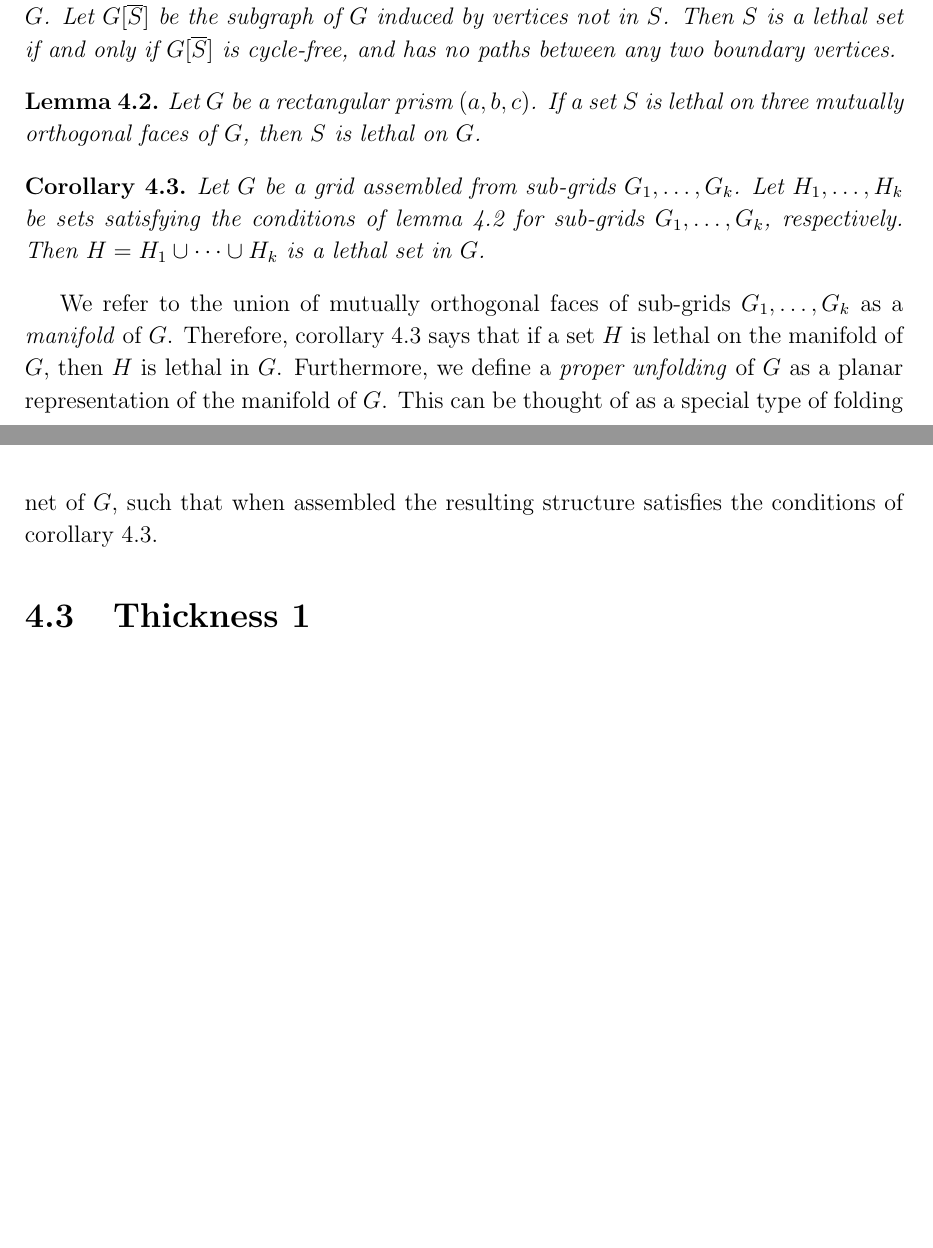
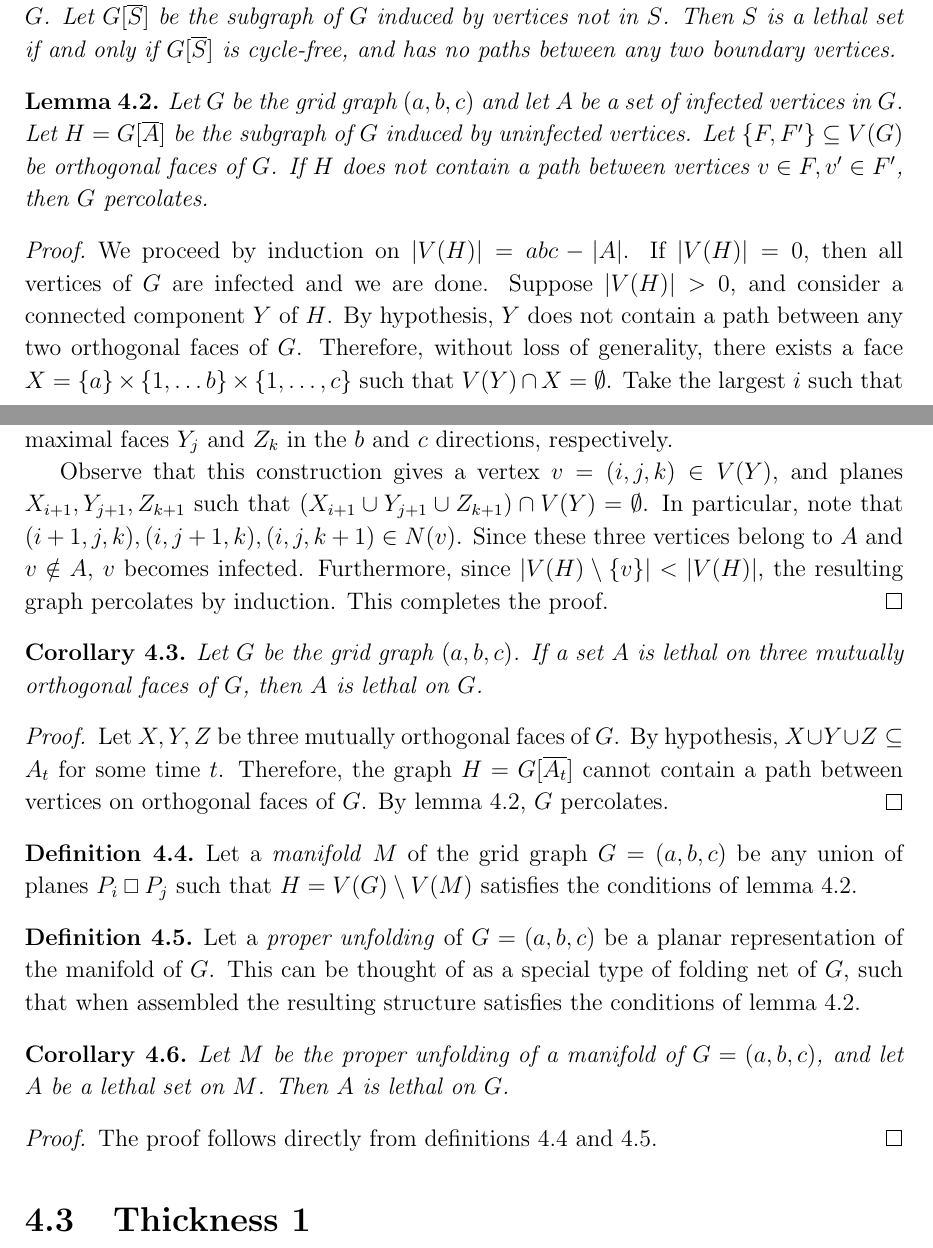
Before and after one commit to ahblay/thesis, a LaTeX thesis (thesis.tex, which reads chapters/4/constructions.tex): two parts of pages 30 and 31 of 47 before the commit and two parts of pages 30 and 31 of 49 after it, joined at a grey line, cut so that both start at the same text, the shorter picture padded with empty space. Compiled offline with pdfLaTeX.

Commit message:
Adds lemma to constructions section.

```diff
--- a/chapters/4/constructions.tex
+++ b/chapters/4/constructions.tex
@@ -16,14 +16,48 @@ Let $G = P_a \Osq P_b$ be a graph and $S \subseteq V(G)$ be a subset of the vert
 \end{lem}
 
 \begin{lem}
-\label{lem:three_walls}
-Let $G$ be a rectangular prism $(a,b,c)$. If a set $S$ is lethal on three mutually orthogonal faces of $G$, then $S$ is lethal on $G$.
+\label{lem:walls}
+Let $G$ be the grid graph $(a,b,c)$ and let $A$ be a set of infected vertices in $G$. Let $H = G[\overline{A}]$ be the subgraph of $G$ induced by uninfected vertices. Let $\{F, F'\} \subseteq V(G)$ be orthogonal faces of $G$. If $H$ does not contain a path between vertices $v \in F, v' \in F'$, then $G$ percolates.
 \end{lem}
+
+\begin{proof}
+We proceed by induction on $|V(H)| = abc - |A|$. If $|V(H)| = 0$, then all vertices of $G$ are infected and we are done. Suppose $|V(H)| > 0$, and consider a connected component $Y$ of $H$. By hypothesis, $Y$ does not contain a path between any two orthogonal faces of $G$. Therefore, without loss of generality, there exists a face $X = \{a\} \times \{1, \dots b\} \times \{1, \dots, c\}$ such that $V(Y) \cap X = \emptyset$. Take the largest $i$ such that $X_i = \{a\} \times \{1, \dots b\} \times \{1, \dots, c\}$ contains a vertex of $Y$. Repeat this process to obtain maximal faces $Y_j$ and $Z_k$ in the $b$ and $c$ directions, respectively.
+
+Observe that this construction gives a vertex $v = (i,j,k) \in V(Y)$, and planes $X_{i+1}, Y_{j+1}, Z_{k+1}$ such that $(X_{i+1} \cup Y_{j+1} \cup Z_{k+1}) \cap  V(Y) = \emptyset$. In particular, note that $(i+1,j,k), (i,j+1,k),(i,j,k+1) \in N(v)$. Since these three vertices belong to $A$ and $v \notin A$, $v$ becomes infected. Furthermore, since $|V(H) \setminus \{v\}| < |V(H)|$, the resulting graph percolates by induction. This completes the proof.
+\end{proof}
 
 \begin{cor}
 \label{cor:three_walls}
-Let $G$ be a grid assembled from sub-grids $G_1, \dots, G_k$. Let $H_1, \dots, H_k$ be sets satisfying the conditions of lemma \ref{lem:three_walls} for sub-grids $G_1, \dots, G_k$, respectively. Then $H = H_1 \cup \dots \cup H_k$ is a lethal set in $G$.
+Let $G$ be the grid graph $(a,b,c)$. If a set $A$ is lethal on three mutually orthogonal faces of $G$, then $A$ is lethal on $G$.
 \end{cor}
+
+\begin{proof}
+Let $X, Y, Z$ be three mutually orthogonal faces of $G$. By hypothesis, $X \cup Y \cup Z \subseteq A_t$ for some time $t$. Therefore, the graph $H = G[\overline{A_t}]$ cannot contain a path between vertices on orthogonal faces of $G$. By lemma \ref{lem:walls}, $G$ percolates.
+\end{proof}
+
+\begin{defn}
+\label{def:manifold}
+Let a \emph{manifold} $M$ of the grid graph $G = (a,b,c)$ be any union of planes $P_i \Osq P_j$ such that $H = V(G) \setminus V(M)$ satisfies the conditions of lemma \ref{lem:walls}.
+\end{defn}
+
+\begin{defn}
+\label{def:proper_unfolding}
+Let a \emph{proper unfolding} of $G = (a,b,c)$ be a planar representation of the manifold of $G$. This can be thought of as a special type of folding net of $G$, such that when assembled the resulting structure satisfies the conditions of lemma \ref{lem:walls}.
+\end{defn}
+
+\begin{cor}
+\label{cor:ortho_walls}
+Let $M$ be the proper unfolding of a manifold of $G = (a,b,c)$, and let $A$ be a lethal set on $M$. Then $A$ is lethal on $G$.
+\end{cor}
+
+\begin{proof}
+The proof follows directly from definitions \ref{def:manifold} and \ref{def:proper_unfolding}.
+\end{proof}
+
+%\begin{cor}
+%\label{cor:three_walls}
+%Let $G$ be a grid assembled from sub-grids $G_1, \dots, G_k$. Let $H_1, \dots, H_k$ be sets satisfying the conditions of lemma \ref{lem:three_walls} for sub-grids $G_1, \dots, G_k$, respectively. Then $H = H_1 \cup \dots \cup H_k$ is a lethal set in $G$.
+%\end{cor}
 
 %\begin{lem}
 %\label{lem:unfold}
@@ -34,7 +68,7 @@ Let $G$ be a grid assembled from sub-grids $G_1, \dots, G_k$. Let $H_1, \dots, H
 %The projection condition guarantees that $G$ has lethal sets on three perpendicular planes. The result follows from lemma \ref{lem:three_walls}.
 %\end{proof}
 
-We refer to the union of mutually orthogonal faces of sub-grids $G_1, \dots, G_k$ as a \emph{manifold} of $G$. Therefore, corollary \ref{cor:three_walls} says that if a set $H$ is lethal on the manifold of $G$, then $H$ is lethal in $G$. Furthermore, we define a \emph{proper unfolding} of $G$ as a planar representation of the manifold of $G$. This can be thought of as a special type of folding net of $G$, such that when assembled the resulting structure satisfies the conditions of corollary \ref{cor:three_walls}.
+%We refer to the union of mutually orthogonal faces of sub-grids $G_1, \dots, G_k$ as a \emph{manifold} of $G$. Therefore, corollary \ref{cor:three_walls} says that if a set $H$ is lethal on the manifold of $G$, then $H$ is lethal in $G$. Furthermore, we define a \emph{proper unfolding} of $G$ as a planar representation of the manifold of $G$. This can be thought of as a special type of folding net of $G$, such that when assembled the resulting structure satisfies the conditions of corollary \ref{cor:three_walls}.
 
 %\begin{cor}
 %\label{cor:unfold}
```
Also changed, not shown: chapters/5/torus.tex (added, +19 -0 lines), figures/4/3x12x2_manifold.tex (added, +35 -0 lines), thesis.tex (+2 -0 lines), figures/4/3x12x2_manifold.pdf (added), thesis.pdf, chapters/4/constructions.tex (6 more changed lines), 2 other files.
